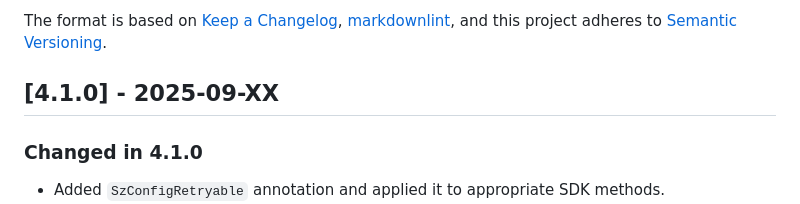
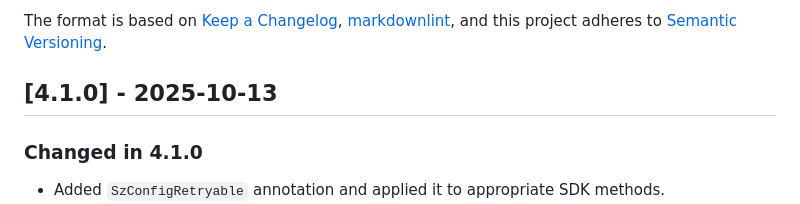
Before and after one commit to senzing-garage/sz-sdk-java, a Markdown page: CHANGELOG.md, the part around the change. Drawn GitHub-style.

Commit message:
Updated CHANGELOG.md for 4.1.0 release (#251)

```diff
--- a/CHANGELOG.md
+++ b/CHANGELOG.md
@@ -6,7 +6,7 @@ The format is based on [Keep a Changelog](https://keepachangelog.com/en/1.0.0/),
 [markdownlint](https://dlaa.me/markdownlint/),
 and this project adheres to [Semantic Versioning](https://semver.org/spec/v2.0.0.html).
 
-## [4.1.0] - 2025-09-XX
+## [4.1.0] - 2025-10-13
 
 ### Changed in 4.1.0
 
```
